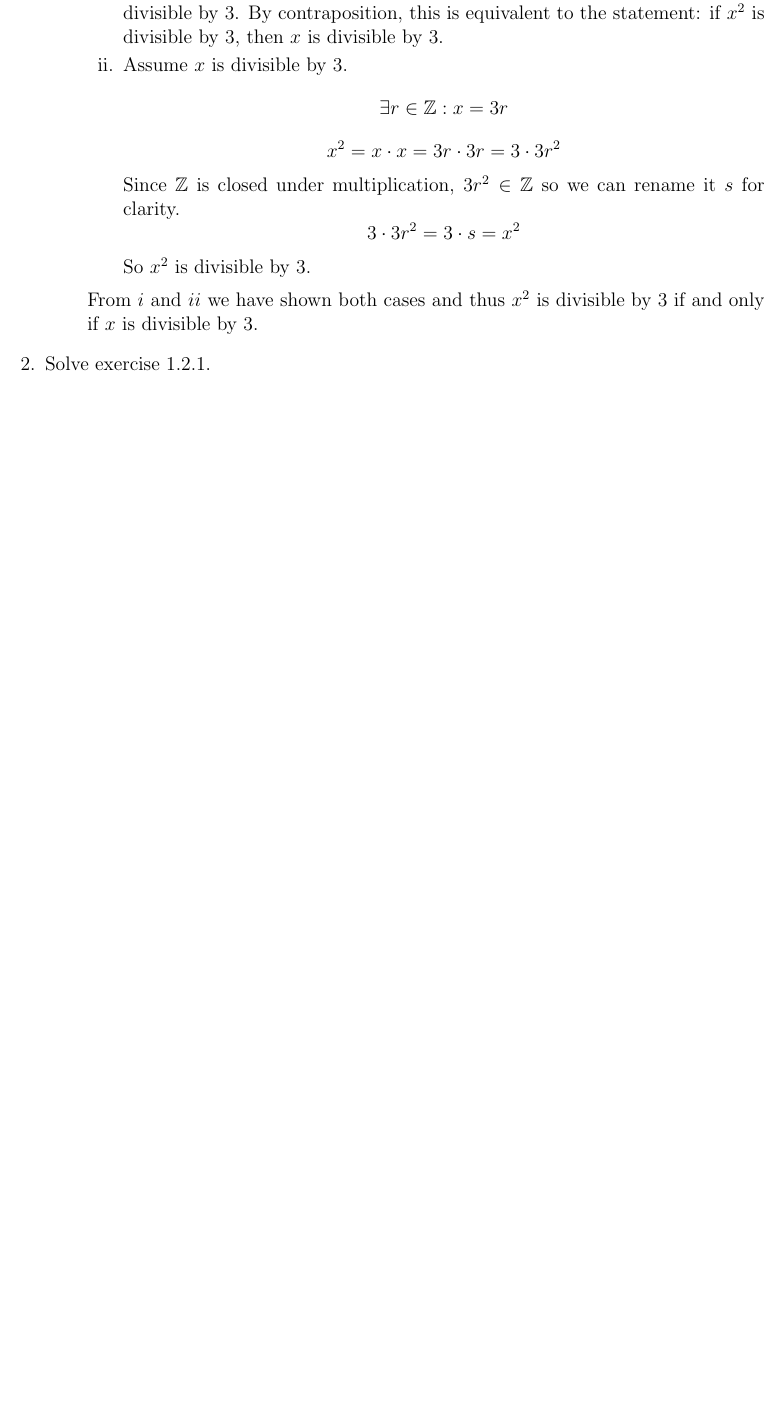
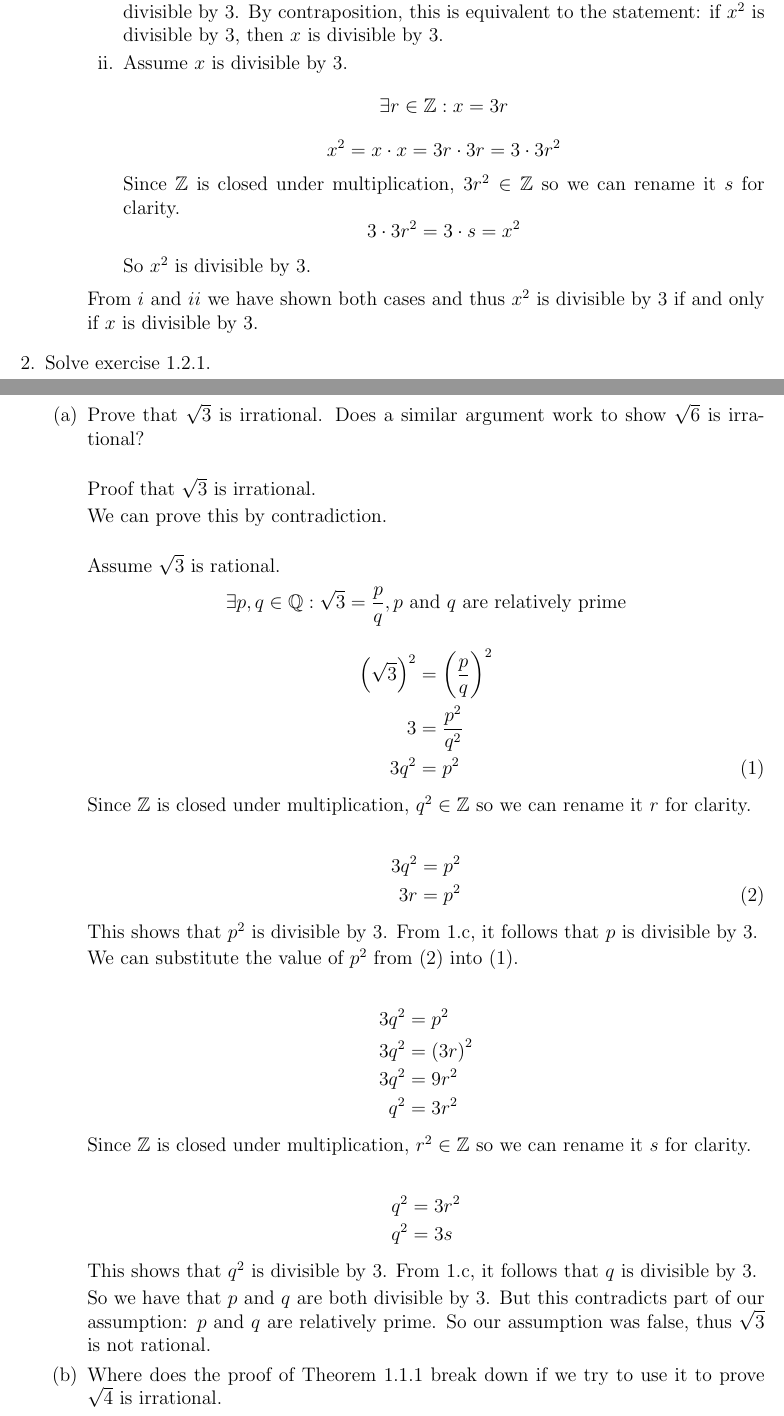
Before and after one commit to joneshf/ucd, a LaTeX problem sheet (hw1.tex): part of page 3 of 3 before the commit and two parts of pages 3 and 4 of 4 after it, the two joined at a grey line, cut so that both start at the same text, the shorter picture padded with empty space. Compiled offline with pdfLaTeX.

Commit message:
Square root of 3 is irrational.

```diff
--- a/hw1.tex
+++ b/hw1.tex
@@ -168,6 +168,68 @@
     \end{enumerate}
 
     \item Solve exercise 1.2.1.
+        \begin{enumerate}
+            \item
+                Prove that $\sqrt{3}$ is irrational.
+                Does a similar argument work to show
+                $\sqrt{6}$ is irrational? \\
+
+            Proof that $\sqrt{3}$ is irrational.
+
+                We can prove this by contradiction. \\
+
+                Assume $\sqrt{3}$ is rational.
+                \[
+                    \exists p, q \in \mathbb{Q} :
+                    \sqrt{3} = \frac{p}{q},
+                    p \text{ and } q \text{ are relatively prime}
+                \]
+                \begin{align*}
+                    \left(\sqrt{3}\right)^2 &= \left(\frac{p}{q}\right)^2 \\
+                    3 &= \frac{p^2}{q^2} \\
+                    3q^2 &= p^2 \tag{1}
+                \end{align*}
+
+                Since $\mathbb{Z}$ is closed under multiplication,
+                $q^2 \in \mathbb{Z}$ so we can rename it $r$ for clarity.
+
+                \begin{align*}
+                    3q^2 &= p^2 \\
+                    3r &= p^2 \tag{2}
+                \end{align*}
+
+                This shows that $p^2$ is divisible by $3$.
+                From 1.c, it follows that $p$ is divisible by $3$.
+
+                We can substitute the value of $p^2$ from $(2)$ into $(1)$.
+
+                \begin{align*}
+                    3q^2 &= p^2 \\
+                    3q^2 &= \left(3r\right)^2 \\
+                    3q^2 &= 9r^2 \\
+                    q^2 &= 3r^2
+                \end{align*}
+
+                Since $\mathbb{Z}$ is closed under multiplication,
+                $r^2 \in \mathbb{Z}$ so we can rename it $s$ for clarity.
+
+                \begin{align*}
+                    q^2 &= 3r^2 \\
+                    q^2 &= 3s
+                \end{align*}
+
+                This shows that $q^2$ is divisible by $3$.
+                From 1.c, it follows that $q$ is divisible by $3$.
+
+                So we have that $p$ and $q$ are both divisible by $3$.
+                But this contradicts part of our assumption:
+                $p$ and $q$ are relatively prime. So our assumption was false,
+                thus $\sqrt{3}$ is not rational.
+
+            \item
+                Where does the proof of Theorem 1.1.1 break down if we try
+                to use it to prove $\sqrt{4}$ is irrational.
+        \end{enumerate}
 \end{enumerate}
 
 \end{document}
```
